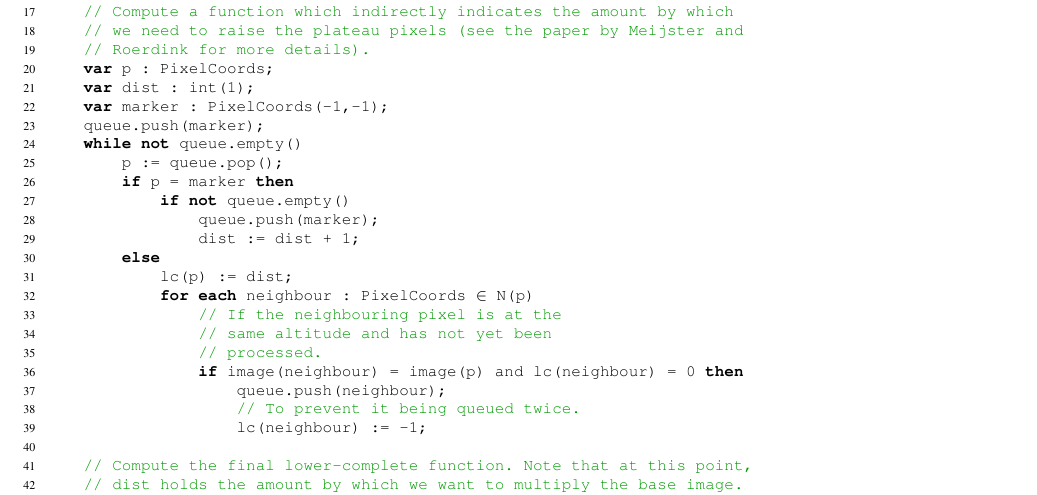
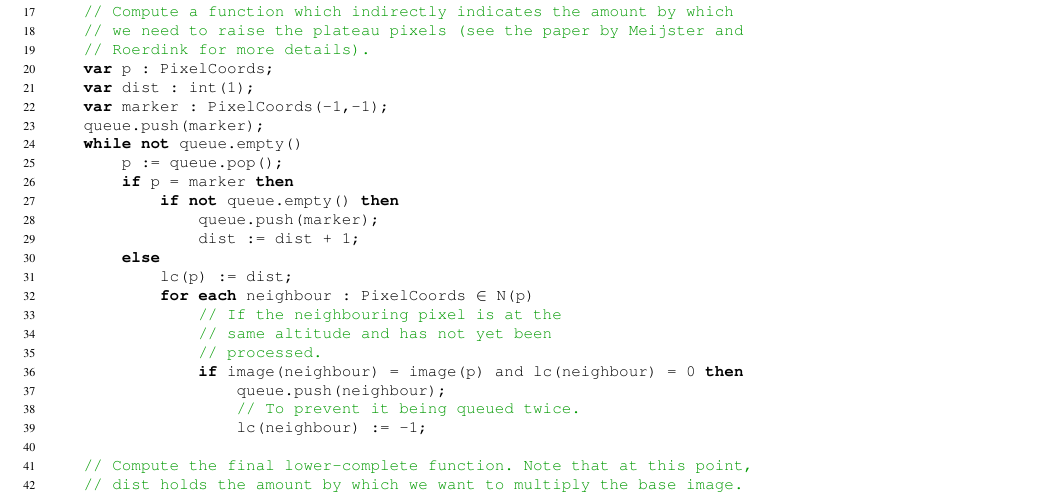
Before and after one commit to sgolodetz/thesis, a LaTeX thesis (thesis.tex, which reads segmentation/segmentation.tex): part of page 17 of 53, cut so that both start at the same text. Compiled offline with pdfLaTeX.

Commit message:
Made a minor correction to one of the code listings.
git-svn-id: svn://edison.comlab.ox.ac.uk/res07/stug/thesis@71 3591cd54-c1f5-49d0-bbe8-c111502d3865

```diff
--- a/segmentation/segmentation.tex
+++ b/segmentation/segmentation.tex
@@ -170,7 +170,7 @@ function build_lower_complete
 	while not queue.empty()
 		p := queue.pop();
 		if p = marker then
-			if not queue.empty()
+			if not queue.empty() then
 				queue.push(marker);
 				dist := dist + 1;
 		else
```
